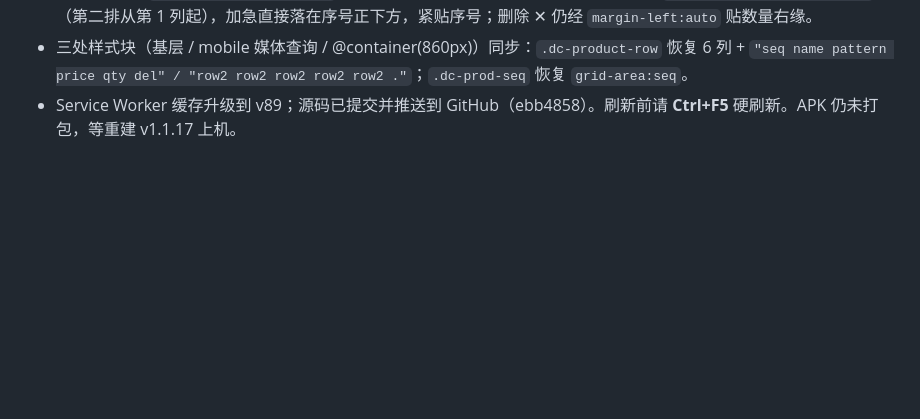
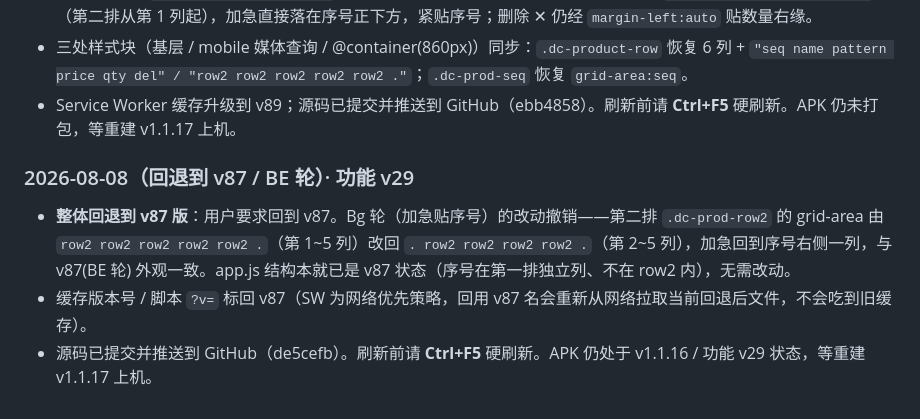
Before and after one commit to Quella-x/Quella-x-workbench, a Markdown page: 版本历史.md, the part around the change. GitHub-like rendering; blank space fills up the shorter version.

Commit message:
回退到v87补：追加版本历史说明

```diff
--- a/版本历史.md
+++ b/版本历史.md
@@ -537,3 +537,9 @@
 - **改回 BE 轮布局 + 加急贴序号**：用户纠正 BF 轮——不要取消序号列，只是要制品和加急"离序号近一点"。本轮回退 BF：恢复第一排独立 28px 序号列、制品紧挨序号（BE 轮布局）。同时让第二排的加急离序号更近：`.dc-prod-row2` 的 grid-area 由 `. row2 row2 row2 row2 .`（第二排从第 2 列起，加急被空出一列）改为 `row2 row2 row2 row2 row2 .`（第二排从第 1 列起），加急直接落在序号正下方，紧贴序号；删除 ✕ 仍经 `margin-left:auto` 贴数量右缘。
 - 三处样式块（基层 / mobile 媒体查询 / @container(860px)）同步：`.dc-product-row` 恢复 6 列 + `"seq name pattern price qty del" / "row2 row2 row2 row2 row2 ."`；`.dc-prod-seq` 恢复 `grid-area:seq`。
 - Service Worker 缓存升级到 v89；源码已提交并推送到 GitHub（ebb4858）。刷新前请 **Ctrl+F5** 硬刷新。APK 仍未打包，等重建 v1.1.17 上机。
+
+### 2026-08-08（回退到 v87 / BE 轮）· 功能 v29
+
+- **整体回退到 v87 版**：用户要求回到 v87。Bg 轮（加急贴序号）的改动撤销——第二排 `.dc-prod-row2` 的 grid-area 由 `row2 row2 row2 row2 row2 .`（第 1~5 列）改回 `. row2 row2 row2 row2 .`（第 2~5 列），加急回到序号右侧一列，与 v87(BE 轮) 外观一致。app.js 结构本就已是 v87 状态（序号在第一排独立列、不在 row2 内），无需改动。
+- 缓存版本号 / 脚本 `?v=` 标回 v87（SW 为网络优先策略，回用 v87 名会重新从网络拉取当前回退后文件，不会吃到旧缓存）。
+- 源码已提交并推送到 GitHub（de5cefb）。刷新前请 **Ctrl+F5** 硬刷新。APK 仍处于 v1.1.16 / 功能 v29 状态，等重建 v1.1.17 上机。
```
